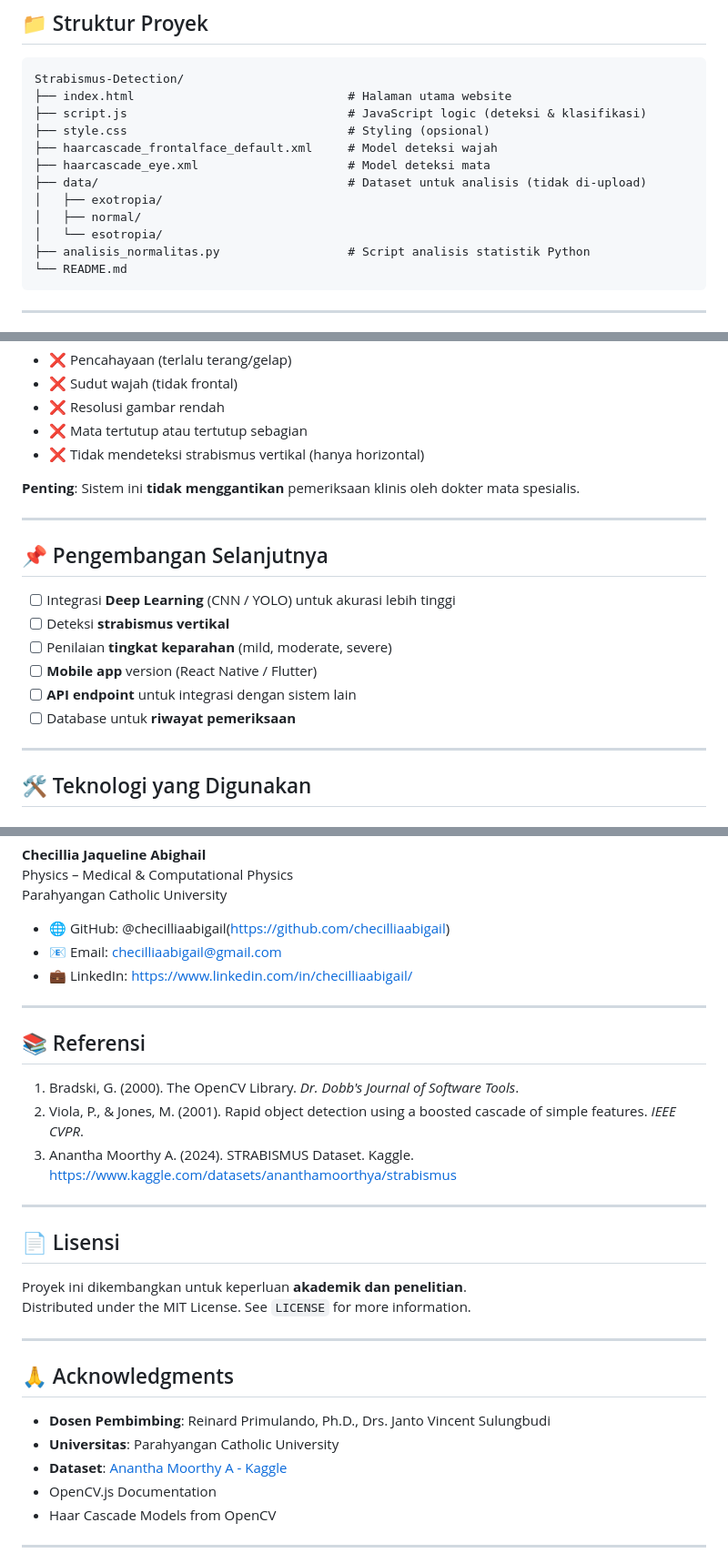
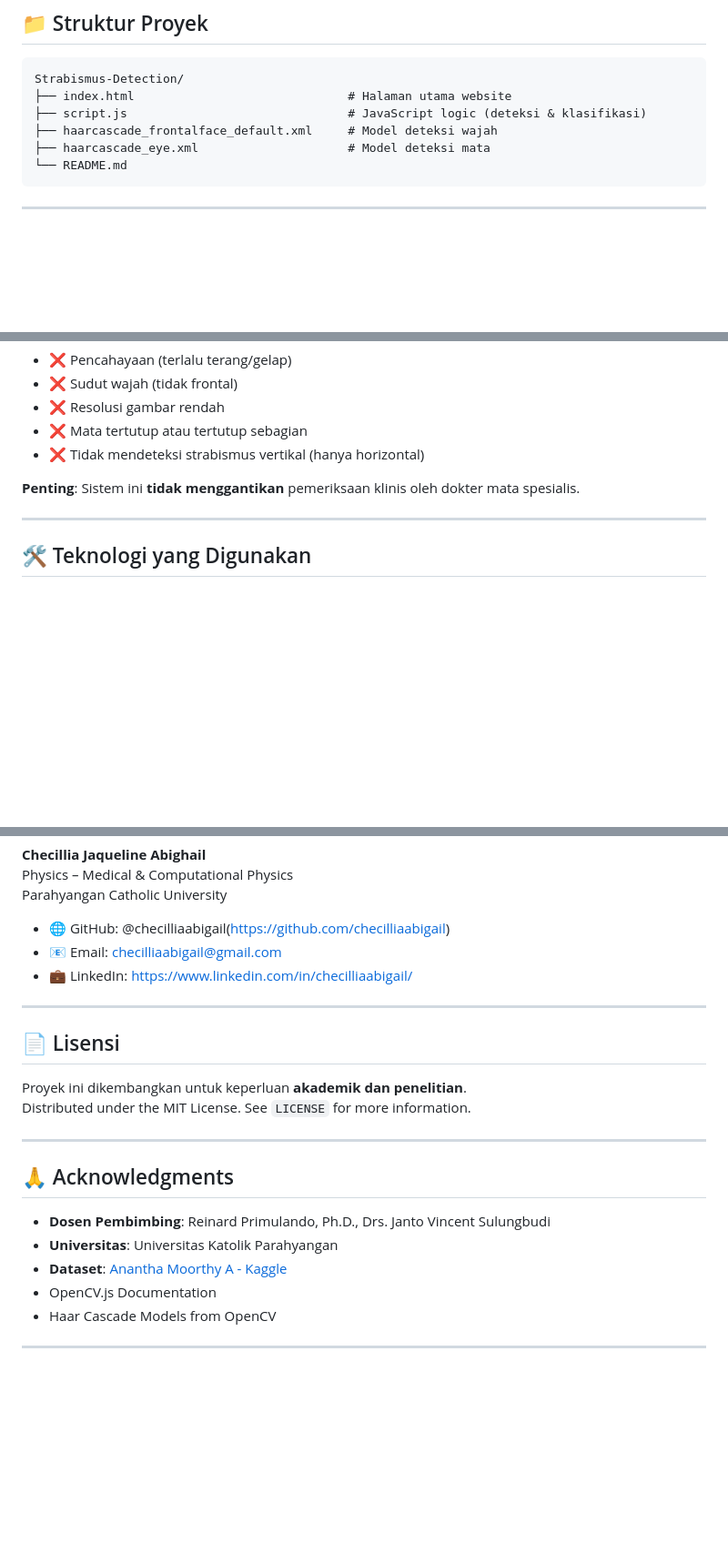
Before and after one commit to checilliaabigail/Strabismus-Detection, a Markdown page: README.md, 3 parts joined by grey strips. Shown at 91% size. Rendered like a GitHub page; blank space fills up the shorter version.

````diff
--- a/README.md
+++ b/README.md
@@ -45,14 +44,8 @@ Proyek ini dikembangkan sebagai bagian dari **skripsi** dengan judul:
 Strabismus-Detection/
 ├── index.html                              # Halaman utama website
 ├── script.js                               # JavaScript logic (deteksi & klasifikasi)
-├── style.css                               # Styling (opsional)
 ├── haarcascade_frontalface_default.xml     # Model deteksi wajah
 ├── haarcascade_eye.xml                     # Model deteksi mata
-├── data/                                   # Dataset untuk analisis (tidak di-upload)
-│   ├── exotropia/
-│   ├── normal/
-│   └── esotropia/
-├── analisis_normalitas.py                  # Script analisis statistik Python
 └── README.md
 ```
 
@@ -147,16 +140,6 @@ Sistem sensitif terhadap:
 
 ---
 
-## 📌 Pengembangan Selanjutnya
-- [ ] Integrasi **Deep Learning** (CNN / YOLO) untuk akurasi lebih tinggi
-- [ ] Deteksi **strabismus vertikal**
-- [ ] Penilaian **tingkat keparahan** (mild, moderate, severe)
-- [ ] **Mobile app** version (React Native / Flutter)
-- [ ] **API endpoint** untuk integrasi dengan sistem lain
-- [ ] Database untuk **riwayat pemeriksaan**
-
----
-
 ## 🛠️ Teknologi yang Digunakan
 
 ### Frontend
@@ -183,14 +166,6 @@ Parahyangan Catholic University
 
 ---
 
-## 📚 Referensi
-
-1. Bradski, G. (2000). The OpenCV Library. *Dr. Dobb's Journal of Software Tools*.
-2. Viola, P., & Jones, M. (2001). Rapid object detection using a boosted cascade of simple features. *IEEE CVPR*.
-3. Anantha Moorthy A. (2024). STRABISMUS Dataset. Kaggle. https://www.kaggle.com/datasets/ananthamoorthya/strabismus
-
----
-
 ## 📄 Lisensi
 
 Proyek ini dikembangkan untuk keperluan **akademik dan penelitian**.
@@ -201,7 +176,7 @@ Distributed under the MIT License. See `LICENSE` for more information.
 ## 🙏 Acknowledgments
 
 - **Dosen Pembimbing**: Reinard Primulando, Ph.D., Drs. Janto Vincent Sulungbudi
-- **Universitas**: Parahyangan Catholic University
+- **Universitas**: Universitas Katolik Parahyangan
 - **Dataset**: [Anantha Moorthy A - Kaggle](https://www.kaggle.com/datasets/ananthamoorthya/strabismus)
 - OpenCV.js Documentation
 - Haar Cascade Models from OpenCV
````
Also changed, not shown: other parts of README.md (+0 -1 lines).
